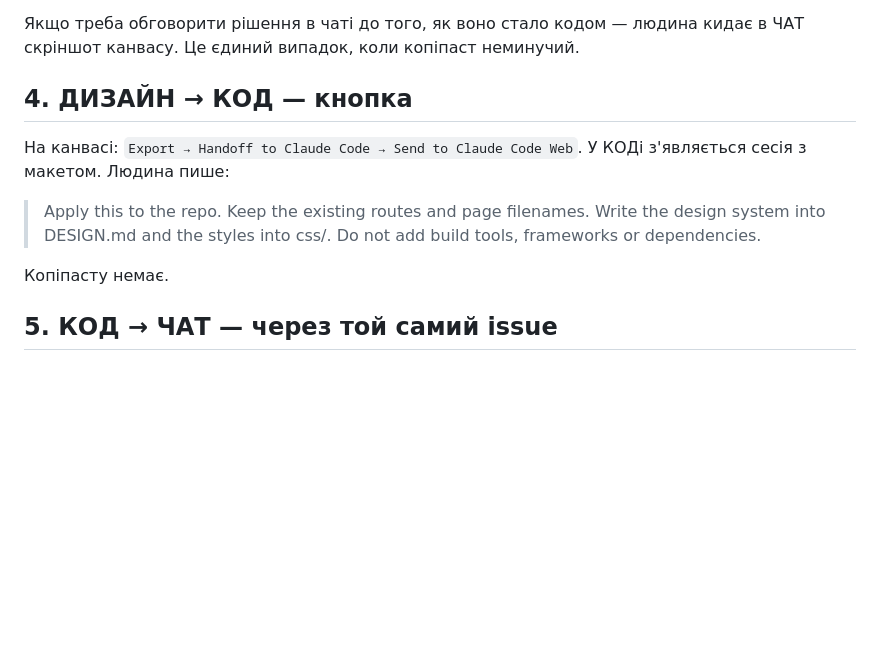
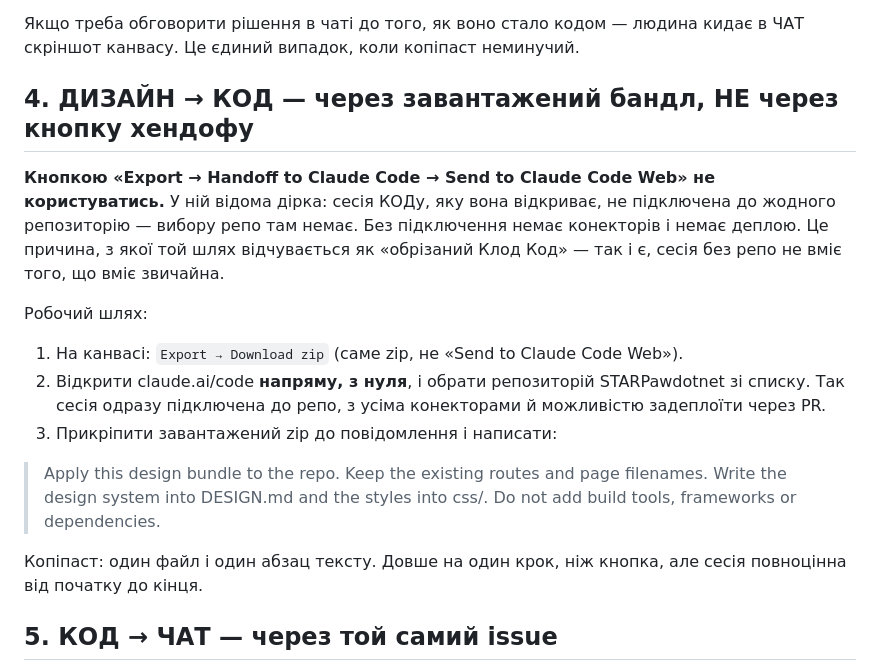
Before and after one commit to yarickzhuk/STARPawdotnet, a Markdown page: HANDOFF.md, the part around the change. Drawn GitHub-style; blank space fills up the shorter version.

Commit message:
docs: fix Design→Code handoff — export button opens repo-less session, use zip download + fresh Code session instead

```diff
--- a/HANDOFF.md
+++ b/HANDOFF.md
@@ -68,16 +68,30 @@ Issues тут не працюють — ДИЗАЙН їх не бачить.
 Якщо треба обговорити рішення в чаті до того, як воно стало кодом — людина
 кидає в ЧАТ скріншот канвасу. Це єдиний випадок, коли копіпаст неминучий.
 
-## 4. ДИЗАЙН → КОД — кнопка
+## 4. ДИЗАЙН → КОД — через завантажений бандл, НЕ через кнопку хендофу
 
-На канвасі: `Export → Handoff to Claude Code → Send to Claude Code Web`.
-У КОДі з'являється сесія з макетом. Людина пише:
+**Кнопкою «Export → Handoff to Claude Code → Send to Claude Code Web» не
+користуватись.** У ній відома дірка: сесія КОДу, яку вона відкриває, не
+підключена до жодного репозиторію — вибору репо там немає. Без підключення
+немає конекторів і немає деплою. Це причина, з якої той шлях відчувається
+як «обрізаний Клод Код» — так і є, сесія без репо не вміє того, що вміє
+звичайна.
 
-> Apply this to the repo. Keep the existing routes and page filenames.
-> Write the design system into DESIGN.md and the styles into css/.
-> Do not add build tools, frameworks or dependencies.
+Робочий шлях:
 
-Копіпасту немає.
+1. На канвасі: `Export → Download zip` (саме zip, не «Send to Claude Code
+   Web»).
+2. Відкрити claude.ai/code **напряму, з нуля**, і обрати репозиторій
+   STARPawdotnet зі списку. Так сесія одразу підключена до репо, з усіма
+   конекторами й можливістю задеплоїти через PR.
+3. Прикріпити завантажений zip до повідомлення і написати:
+
+> Apply this design bundle to the repo. Keep the existing routes and page
+> filenames. Write the design system into DESIGN.md and the styles into
+> css/. Do not add build tools, frameworks or dependencies.
+
+Копіпаст: один файл і один абзац тексту. Довше на один крок, ніж кнопка,
+але сесія повноцінна від початку до кінця.
 
 ## 5. КОД → ЧАТ — через той самий issue
 
```
